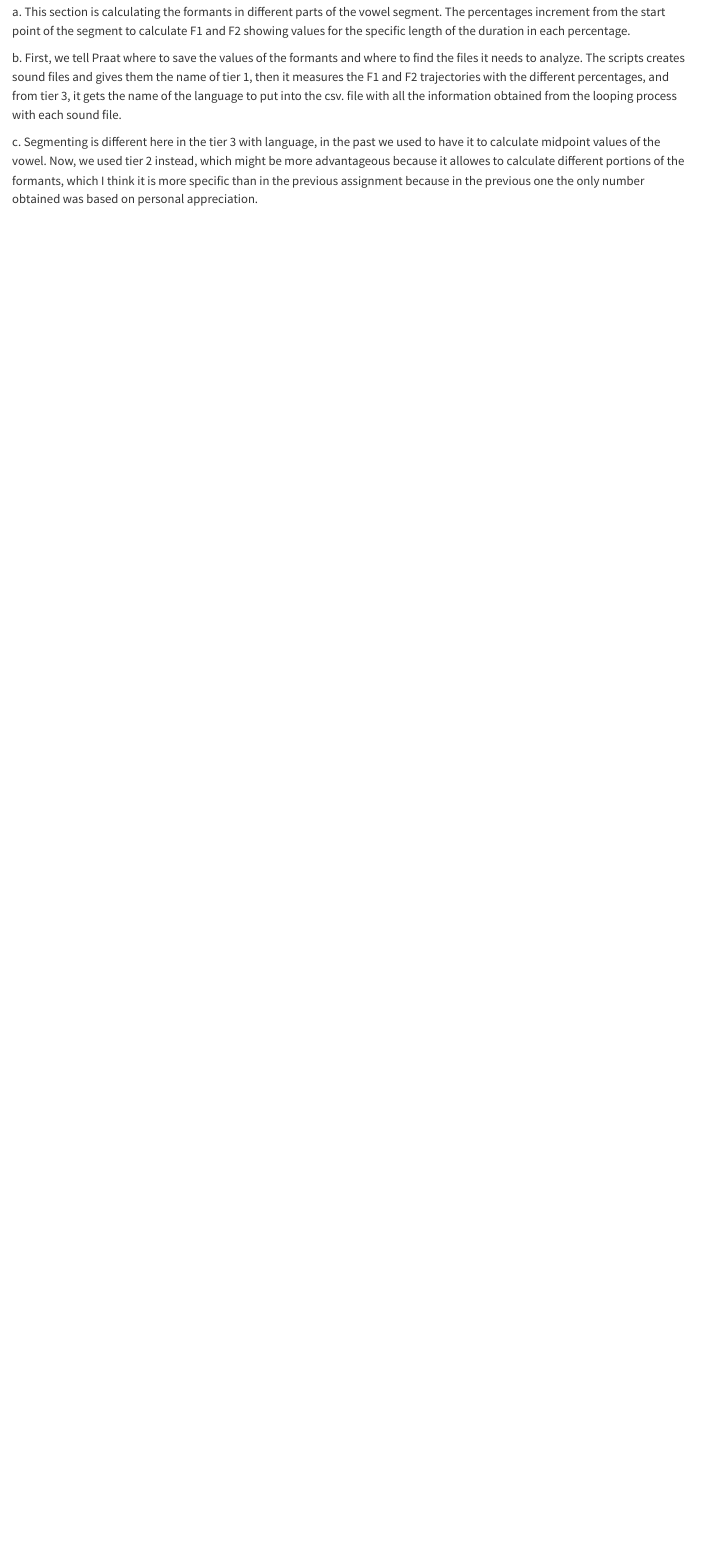
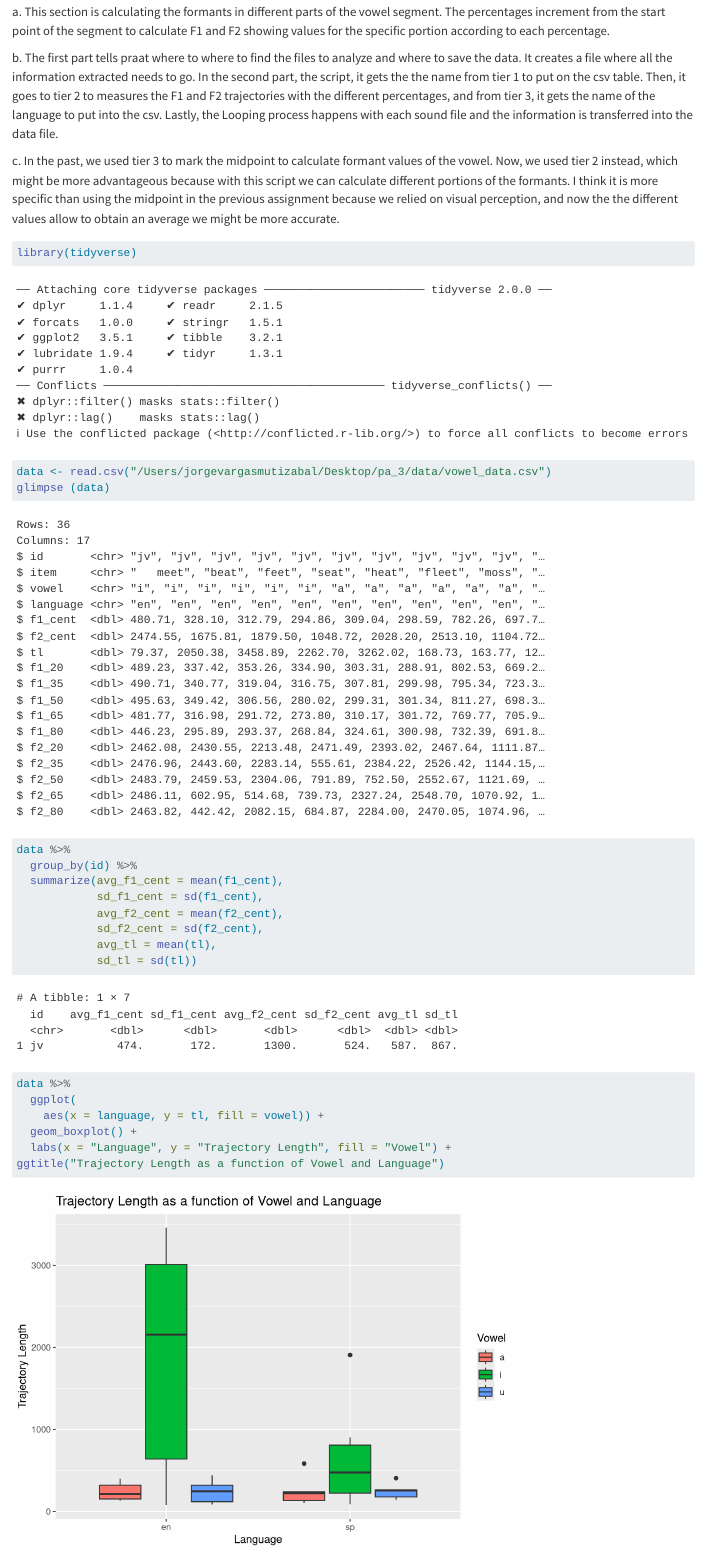
Before and after one commit to jorgevargasmu/pa_3, a Quarto document (README.qmd): the page in a window 1100 px wide, from 160 px down. Rendered offline with R 4.5, knitr and Pandoc in place of Quarto, with nearby package versions; drawn as R Markdown's standard HTML page in place of the format the file asks for.

Commit message:
Updating assigment

````diff
--- a/README.qmd
+++ b/README.qmd
@@ -7,8 +7,38 @@ date-format: iso
 
 ##  Answers to questions:
 
-a\. This section is calculating the formants in different parts of the vowel segment. The percentages increment from the start point of the segment to calculate F1 and F2 showing values for the specific length of the duration in each percentage.
+a\. This section is calculating the formants in different parts of the vowel segment. The percentages increment from the start point of the segment to calculate F1 and F2 showing values for the specific portion according to each percentage.
 
-b\. First, we tell Praat where to save the values of the formants and where to find the files it needs to analyze. The scripts creates sound files and gives them the name of tier 1, then it measures the F1 and F2 trajectories with the different percentages, and from tier 3, it gets the name of the language to put into the csv. file with all the information obtained from the looping process with each sound file.
+b\. The first part tells praat where to  where to find the files to analyze and where to save the data. It creates a file where all the information extracted needs to go. In the second part,
+the script, it gets the the name from tier 1 to put on the csv table. Then, it goes to tier 2 to measures the F1 and F2 trajectories with the different percentages, and from tier 3, it gets the name of the language to put into the csv. Lastly, the Looping process happens with each sound file and the information is transferred into the data file.
 
-c\. Segmenting is different here in the tier 3 with language, in the past we used to have it to calculate midpoint values of the vowel. Now, we used tier 2 instead, which might be more advantageous because it allowes to calculate different portions of the formants, which I think it is more specific than in the previous assignment because in the previous one the only number obtained was based on personal appreciation.
+c\. In the past, we used tier 3 to mark the midpoint to calculate formant values of the vowel. Now, we used tier 2 instead, which might be more advantageous because with this script we can calculate different portions of the formants. I think it is more specific than using the midpoint in the previous assignment because we relied on visual perception, and now the the different values allow to obtain an average we might be more accurate.
+
+
+```{r}
+library(tidyverse)
+```
+```{r}
+data <- read.csv("/Users/jorgevargasmutizabal/Desktop/pa_3/data/vowel_data.csv")
+glimpse (data)
+```
+```{r}
+data %>%
+  group_by(id) %>%
+  summarize(avg_f1_cent = mean(f1_cent),
+            sd_f1_cent = sd(f1_cent),
+            avg_f2_cent = mean(f2_cent),
+            sd_f2_cent = sd(f2_cent),
+            avg_tl = mean(tl),
+            sd_tl = sd(tl))
+```
+```{r}
+data %>%
+  ggplot(
+    aes(x = language, y = tl, fill = vowel)) +
+  geom_boxplot() +
+  labs(x = "Language", y = "Trajectory Length", fill = "Vowel") +
+ggtitle("Trajectory Length as a function of Vowel and Language")
+```
+
+```{r}
````
Also changed, not shown: README.md (added), README_files/figure-commonmark/unnamed-chunk-4-1.png (added), README_files/figure-commonmark/unnamed-chunk-5-1.png (added), README_files/figure-commonmark/unnamed-chunk-6-1.png (added), README.qmd (17 more changed lines), 2 other files.
